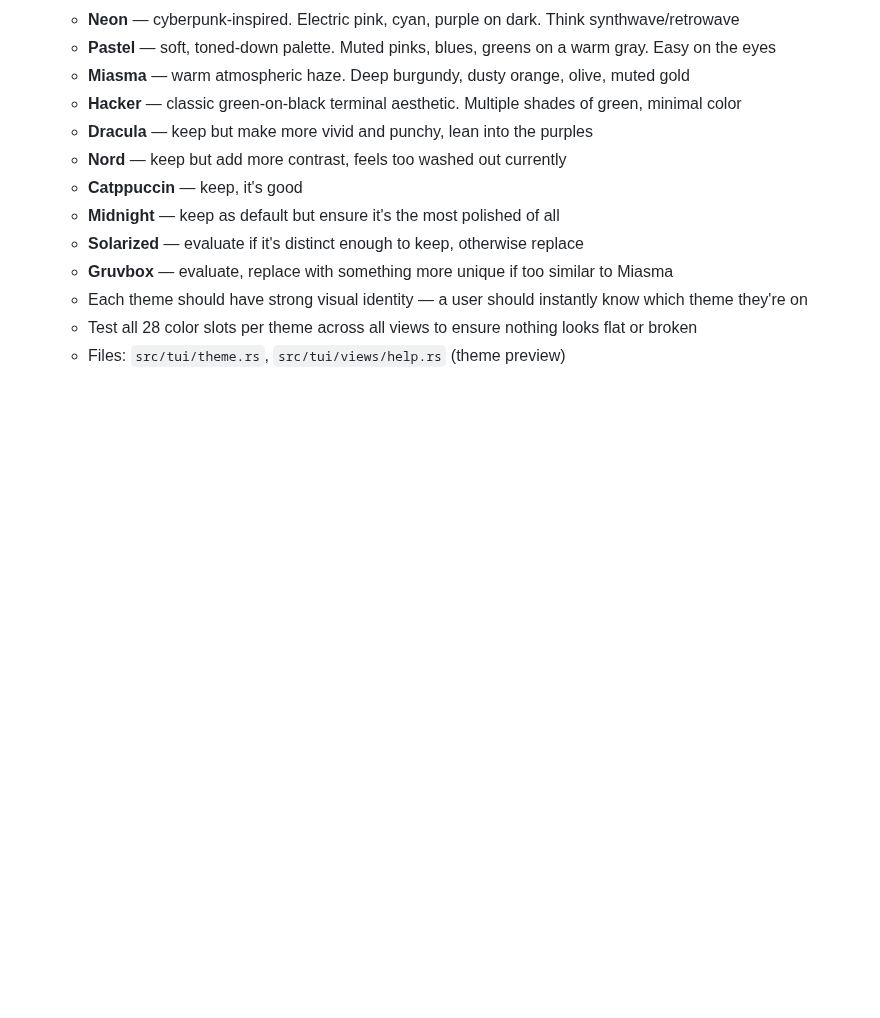
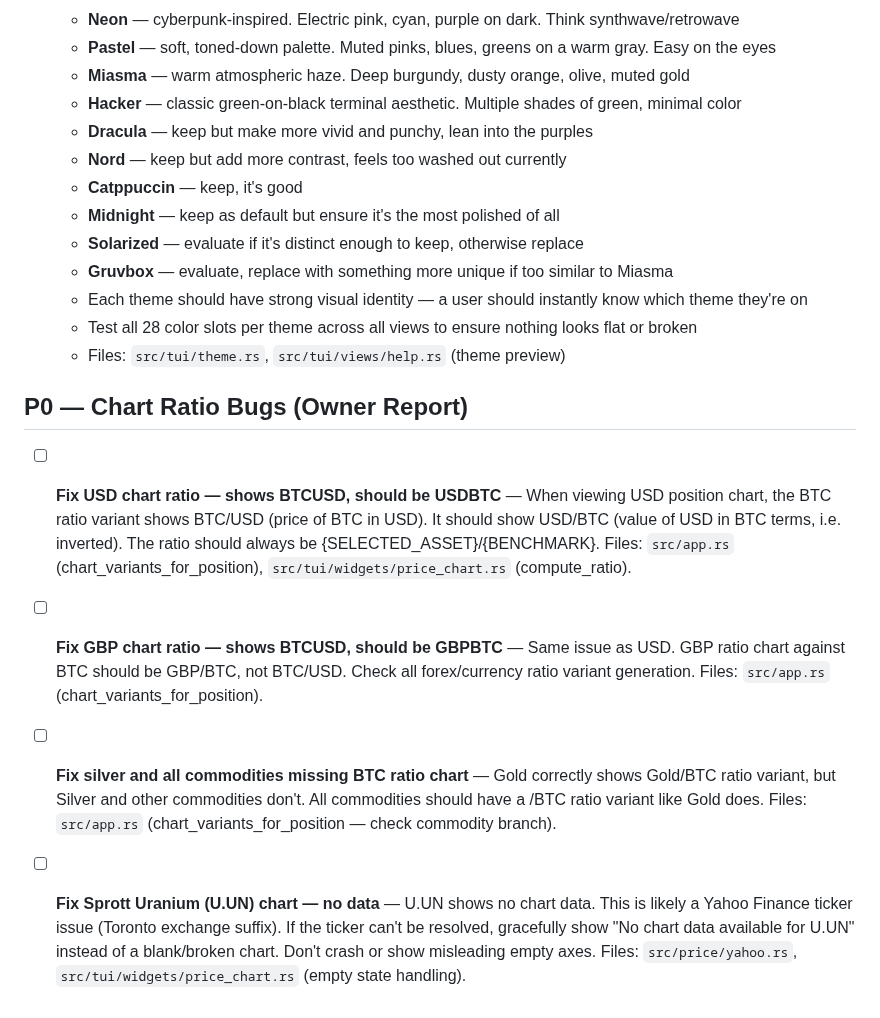
Before and after one commit to skylarsimoncelli/pftui, a Markdown page: TODO.md, the part around the change. GitHub-like rendering; blank space fills up the shorter version.

Commit message:
docs: add P0 chart ratio and ticker bugs from owner testing

```diff
--- a/TODO.md
+++ b/TODO.md
@@ -194,3 +194,10 @@
   - Each theme should have strong visual identity — a user should instantly know which theme they're on
   - Test all 28 color slots per theme across all views to ensure nothing looks flat or broken
   - Files: `src/tui/theme.rs`, `src/tui/views/help.rs` (theme preview)
+
+## P0 — Chart Ratio Bugs (Owner Report)
+
+- [ ] **Fix USD chart ratio — shows BTCUSD, should be USDBTC** — When viewing USD position chart, the BTC ratio variant shows BTC/USD (price of BTC in USD). It should show USD/BTC (value of USD in BTC terms, i.e. inverted). The ratio should always be {SELECTED_ASSET}/{BENCHMARK}. Files: `src/app.rs` (chart_variants_for_position), `src/tui/widgets/price_chart.rs` (compute_ratio).
+- [ ] **Fix GBP chart ratio — shows BTCUSD, should be GBPBTC** — Same issue as USD. GBP ratio chart against BTC should be GBP/BTC, not BTC/USD. Check all forex/currency ratio variant generation. Files: `src/app.rs` (chart_variants_for_position).
+- [ ] **Fix silver and all commodities missing BTC ratio chart** — Gold correctly shows Gold/BTC ratio variant, but Silver and other commodities don't. All commodities should have a /BTC ratio variant like Gold does. Files: `src/app.rs` (chart_variants_for_position — check commodity branch).
+- [ ] **Fix Sprott Uranium (U.UN) chart — no data** — U.UN shows no chart data. This is likely a Yahoo Finance ticker issue (Toronto exchange suffix). If the ticker can't be resolved, gracefully show "No chart data available for U.UN" instead of a blank/broken chart. Don't crash or show misleading empty axes. Files: `src/price/yahoo.rs`, `src/tui/widgets/price_chart.rs` (empty state handling).
```
